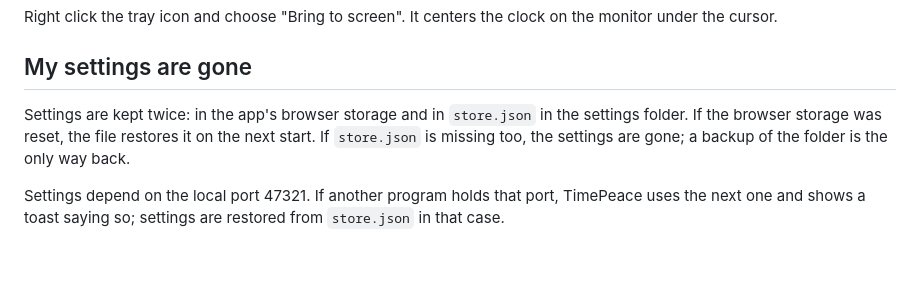
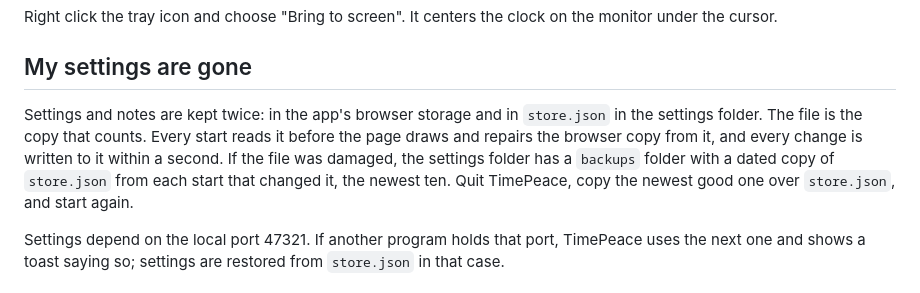
Before and after one commit to PythonDeuce/TimePeace-app, a Markdown page: TROUBLESHOOTING.md, the part around the change. Rendered like a GitHub page; blank space fills up the shorter version.

Commit message:
Docs for v1.4.1

```diff
--- a/TROUBLESHOOTING.md
+++ b/TROUBLESHOOTING.md
@@ -58,7 +58,7 @@ Right click the tray icon and choose "Bring to screen". It centers the clock on
 
 ## My settings are gone
 
-Settings are kept twice: in the app's browser storage and in `store.json` in the settings folder. If the browser storage was reset, the file restores it on the next start. If `store.json` is missing too, the settings are gone; a backup of the folder is the only way back.
+Settings and notes are kept twice: in the app's browser storage and in `store.json` in the settings folder. The file is the copy that counts. Every start reads it before the page draws and repairs the browser copy from it, and every change is written to it within a second. If the file was damaged, the settings folder has a `backups` folder with a dated copy of `store.json` from each start that changed it, the newest ten. Quit TimePeace, copy the newest good one over `store.json`, and start again.
 
 Settings depend on the local port 47321. If another program holds that port, TimePeace uses the next one and shows a toast saying so; settings are restored from `store.json` in that case.
 
```
